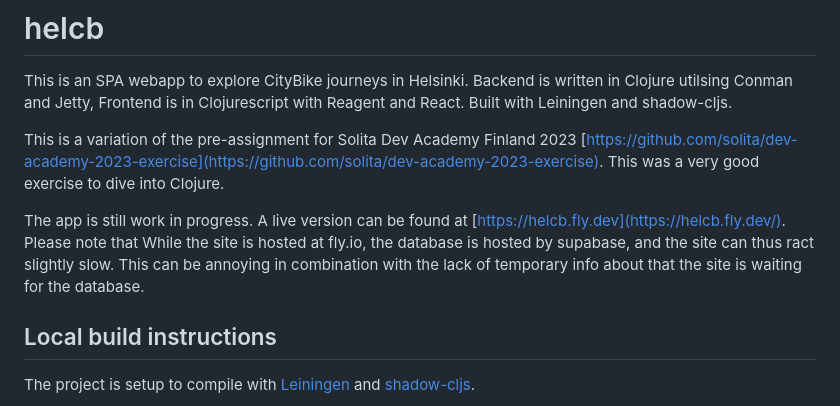
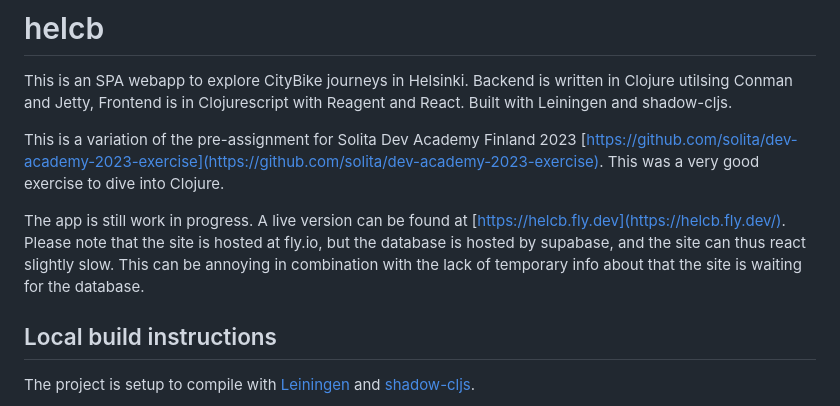
Before and after one commit to mntandy/helcb, a Markdown page: README.md, the part around the change. Rendered like a GitHub page.

Commit message:
spelling mistake in readme

```diff
--- a/README.md
+++ b/README.md
@@ -4,7 +4,7 @@ This is an SPA webapp to explore CityBike journeys in Helsinki. Backend is writt
 
 This is a variation of the pre-assignment for Solita Dev Academy Finland 2023 [https://github.com/solita/dev-academy-2023-exercise](https://github.com/solita/dev-academy-2023-exercise). This was a very good exercise to dive into Clojure.
 
-The app is still work in progress. A live version can be found at [https://helcb.fly.dev](https://helcb.fly.dev/). Please note that While the site is hosted at fly.io, the database is hosted by supabase, and the site can thus ract slightly slow. This can be annoying in combination with the lack of temporary info about that the site is waiting for the database.
+The app is still work in progress. A live version can be found at [https://helcb.fly.dev](https://helcb.fly.dev/). Please note that the site is hosted at fly.io, but the database is hosted by supabase, and the site can thus react slightly slow. This can be annoying in combination with the lack of temporary info about that the site is waiting for the database.
 
 ## Local build instructions
 The project is setup to compile with [Leiningen](https://leiningen.org/) and [shadow-cljs](https://github.com/thheller/shadow-cljs).
```
